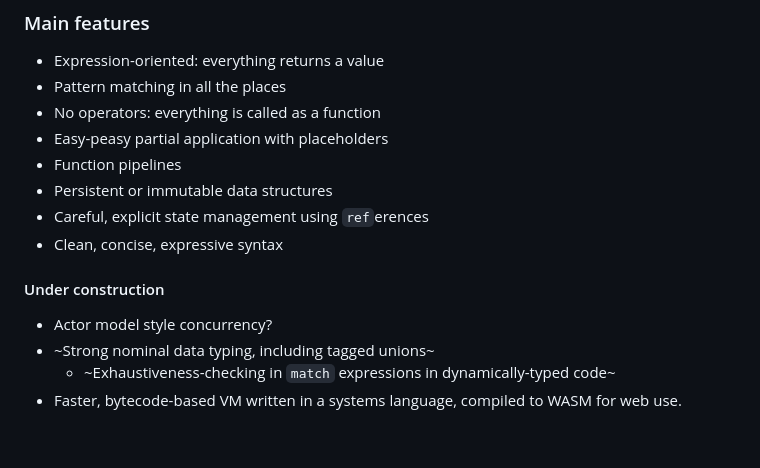
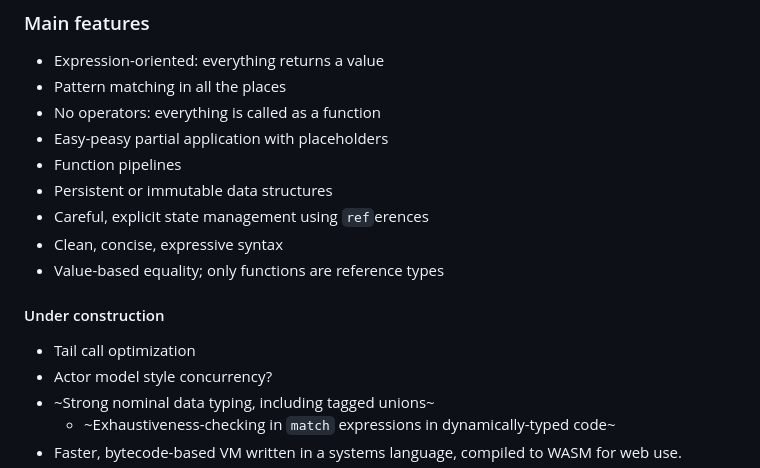
Before and after one commit to thinking-with-computers/ludus, a Markdown page: README.md, the part around the change. Rendered like a GitHub page; blank space fills up the shorter version.

```diff
--- a/README.md
+++ b/README.md
@@ -54,8 +54,10 @@ Or, if you're on a Mac and want to open a terminal:
 * Persistent or immutable data structures
 * Careful, explicit state management using `ref`erences
 * Clean, concise, expressive syntax
+* Value-based equality; only functions are reference types
 
 #### Under construction
+* Tail call optimization
 * Actor model style concurrency?
 * ~Strong nominal data typing, including tagged unions~
 	- ~Exhaustiveness-checking in `match` expressions in dynamically-typed code~
```
Also changed, not shown: language.md (+1 -1 lines).
